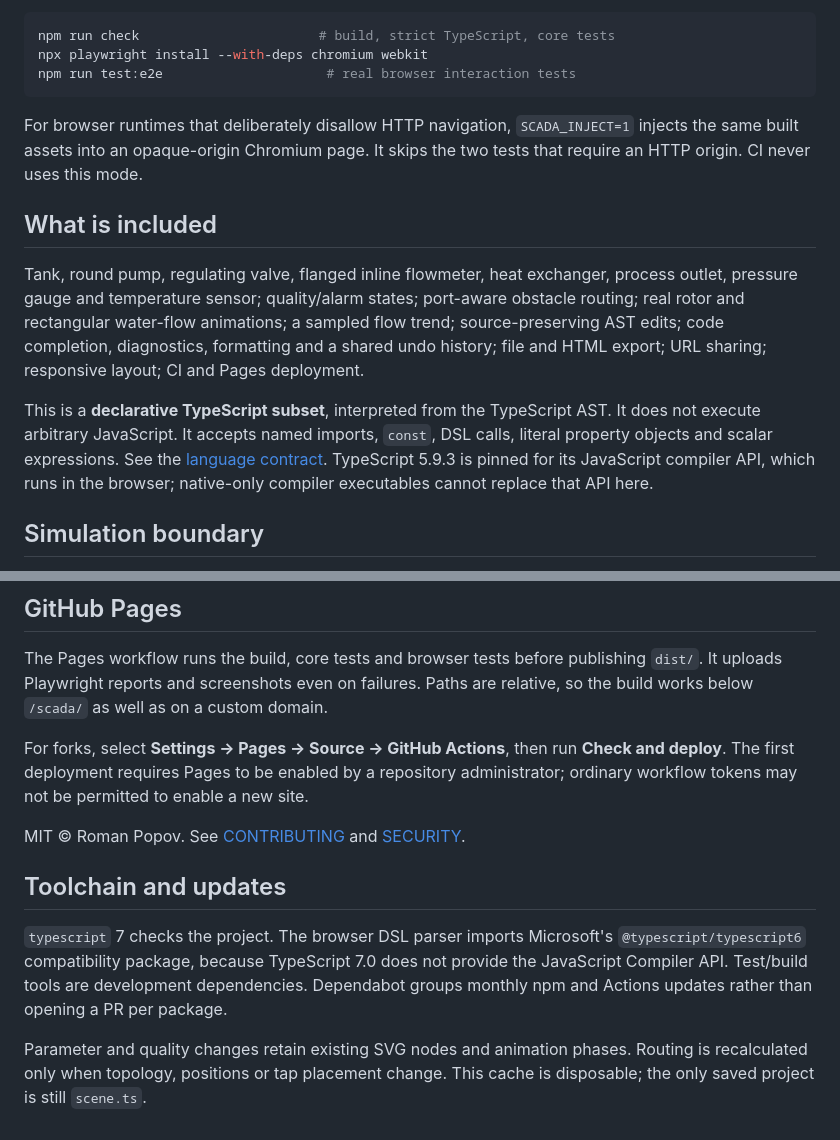
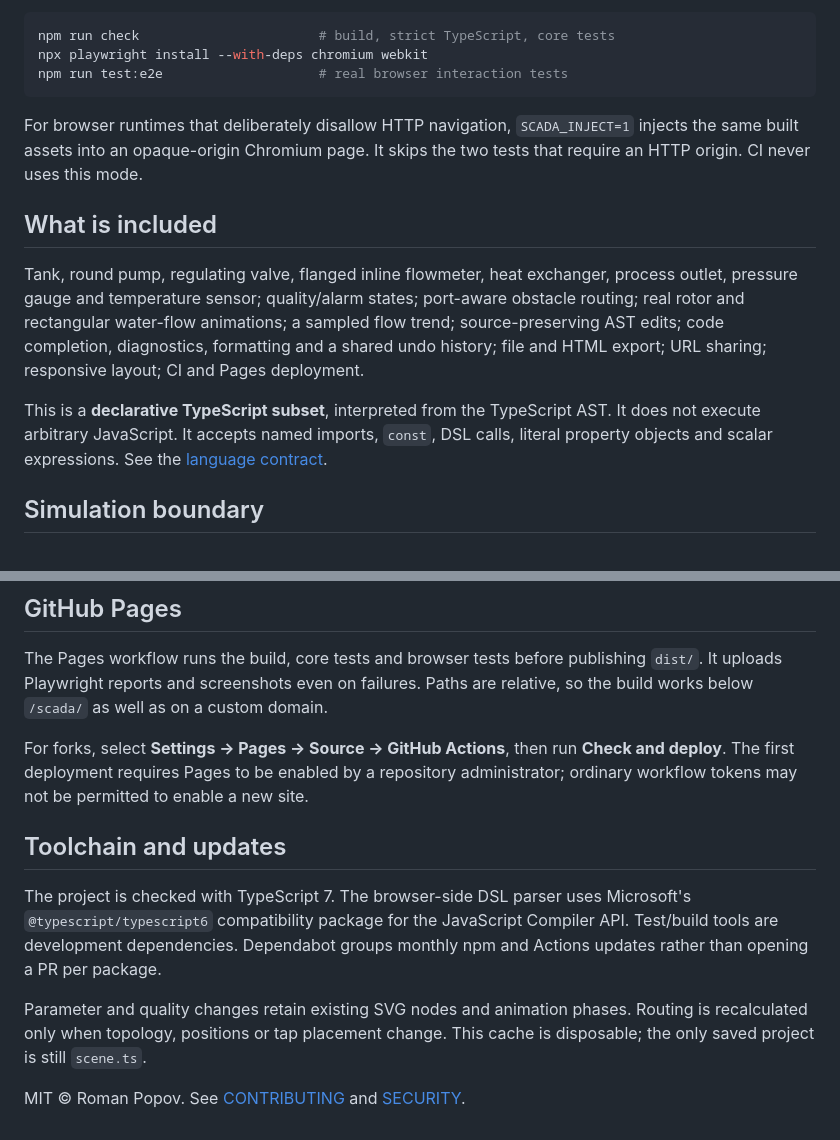
Before and after one commit to Pom4H/scada, a Markdown page: README.md, 2 parts joined by grey strips. Rendered like a GitHub page.

Commit message:
docs: remove stale TypeScript 5 note from README

````diff
--- a/README.md
+++ b/README.md
@@ -45,7 +45,7 @@ Bun can also run the scripts (`bun run build`, `bun run preview`); CI installs t
 ```sh
 npm run check                       # build, strict TypeScript, core tests
 npx playwright install --with-deps chromium webkit
-npm run test:e2e                     # real browser interaction tests
+npm run test:e2e                    # real browser interaction tests
 ```
 
 For browser runtimes that deliberately disallow HTTP navigation, `SCADA_INJECT=1` injects the same built assets into an opaque-origin Chromium page. It skips the two tests that require an HTTP origin. CI never uses this mode.
@@ -54,7 +54,7 @@ For browser runtimes that deliberately disallow HTTP navigation, `SCADA_INJECT=1
 
 Tank, round pump, regulating valve, flanged inline flowmeter, heat exchanger, process outlet, pressure gauge and temperature sensor; quality/alarm states; port-aware obstacle routing; real rotor and rectangular water-flow animations; a sampled flow trend; source-preserving AST edits; code completion, diagnostics, formatting and a shared undo history; file and HTML export; URL sharing; responsive layout; CI and Pages deployment.
 
-This is a **declarative TypeScript subset**, interpreted from the TypeScript AST. It does not execute arbitrary JavaScript. It accepts named imports, `const`, DSL calls, literal property objects and scalar expressions. See the [language contract](docs/dsl.md). TypeScript 5.9.3 is pinned for its JavaScript compiler API, which runs in the browser; native-only compiler executables cannot replace that API here.
+This is a **declarative TypeScript subset**, interpreted from the TypeScript AST. It does not execute arbitrary JavaScript. It accepts named imports, `const`, DSL calls, literal property objects and scalar expressions. See the [language contract](docs/dsl.md).
 
 ## Simulation boundary
 
@@ -68,15 +68,10 @@ The Pages workflow runs the build, core tests and browser tests before publishin
 
 For forks, select **Settings → Pages → Source → GitHub Actions**, then run **Check and deploy**. The first deployment requires Pages to be enabled by a repository administrator; ordinary workflow tokens may not be permitted to enable a new site.
 
-MIT © Roman Popov. See [CONTRIBUTING](CONTRIBUTING.md) and [SECURITY](SECURITY.md).
-
 ## Toolchain and updates
 
-`typescript` 7 checks the project. The browser DSL parser imports Microsoft's
-`@typescript/typescript6` compatibility package, because TypeScript 7.0 does not
-provide the JavaScript Compiler API. Test/build tools are development dependencies.
-Dependabot groups monthly npm and Actions updates rather than opening a PR per package.
+The project is checked with TypeScript 7. The browser-side DSL parser uses Microsoft's `@typescript/typescript6` compatibility package for the JavaScript Compiler API. Test/build tools are development dependencies. Dependabot groups monthly npm and Actions updates rather than opening a PR per package.
 
-Parameter and quality changes retain existing SVG nodes and animation phases.
-Routing is recalculated only when topology, positions or tap placement change.
-This cache is disposable; the only saved project is still `scene.ts`.
+Parameter and quality changes retain existing SVG nodes and animation phases. Routing is recalculated only when topology, positions or tap placement change. This cache is disposable; the only saved project is still `scene.ts`.
+
+MIT © Roman Popov. See [CONTRIBUTING](CONTRIBUTING.md) and [SECURITY](SECURITY.md).
````
